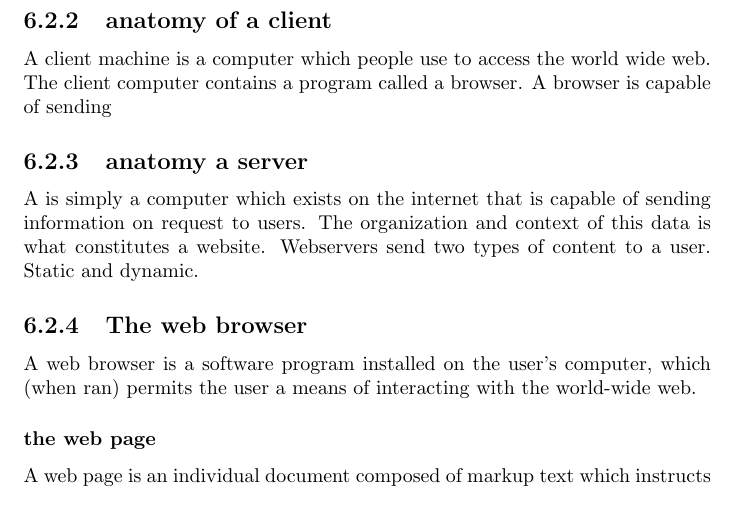
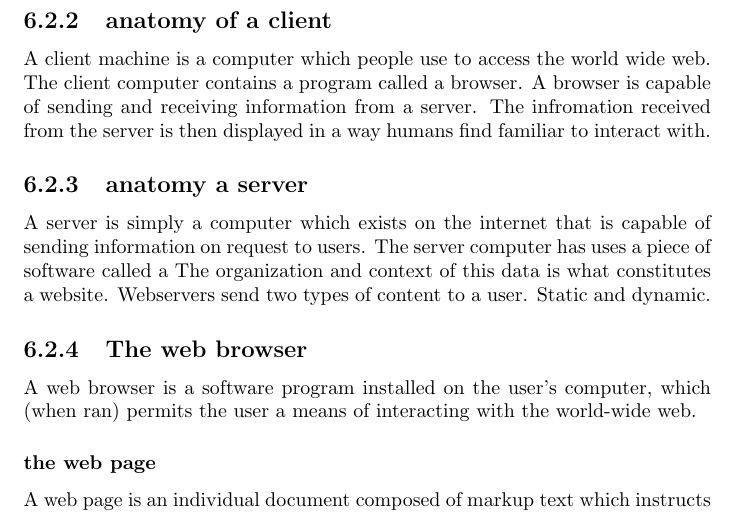
Before and after one commit to daavve/ewuthesis, a LaTeX thesis (thesis_main.tex, which reads work_work.tex): part of page 17 of 22, cut so that both start at the same text. Compiled offline with pdfLaTeX.

Commit message:
push to desktop

```diff
--- a/work_work.tex
+++ b/work_work.tex
@@ -58,11 +57,11 @@ For our purposes. the world wide web is defined as a vast communication network
 
 \subsection{anatomy of a client}
 
-A client machine is a computer which people use to access the world wide web.  The client computer contains a program called a browser.  A browser is capable of sending
+A client machine is a computer which people use to access the world wide web.  The client computer contains a program called a browser.  A browser is capable of sending and receiving information from a server.  The infromation received from the server is then displayed in a way humans find familiar to interact with.
 
 \subsection{anatomy a server}
 
-A is simply a computer which exists on the internet that is capable of sending information on request to users.  The organization and context of this data is what constitutes a website.  Webservers send two types of content to a user.  Static and dynamic.
+A server is simply a computer which exists on the internet that is capable of sending information on request to users.  The server computer has uses a piece of software called a   The organization and context of this data is what constitutes a website.  Webservers send two types of content to a user.  Static and dynamic.
 
 \subsection{The web browser}
 
```
Also changed, not shown: work_work.tex (1 more changed lines).
